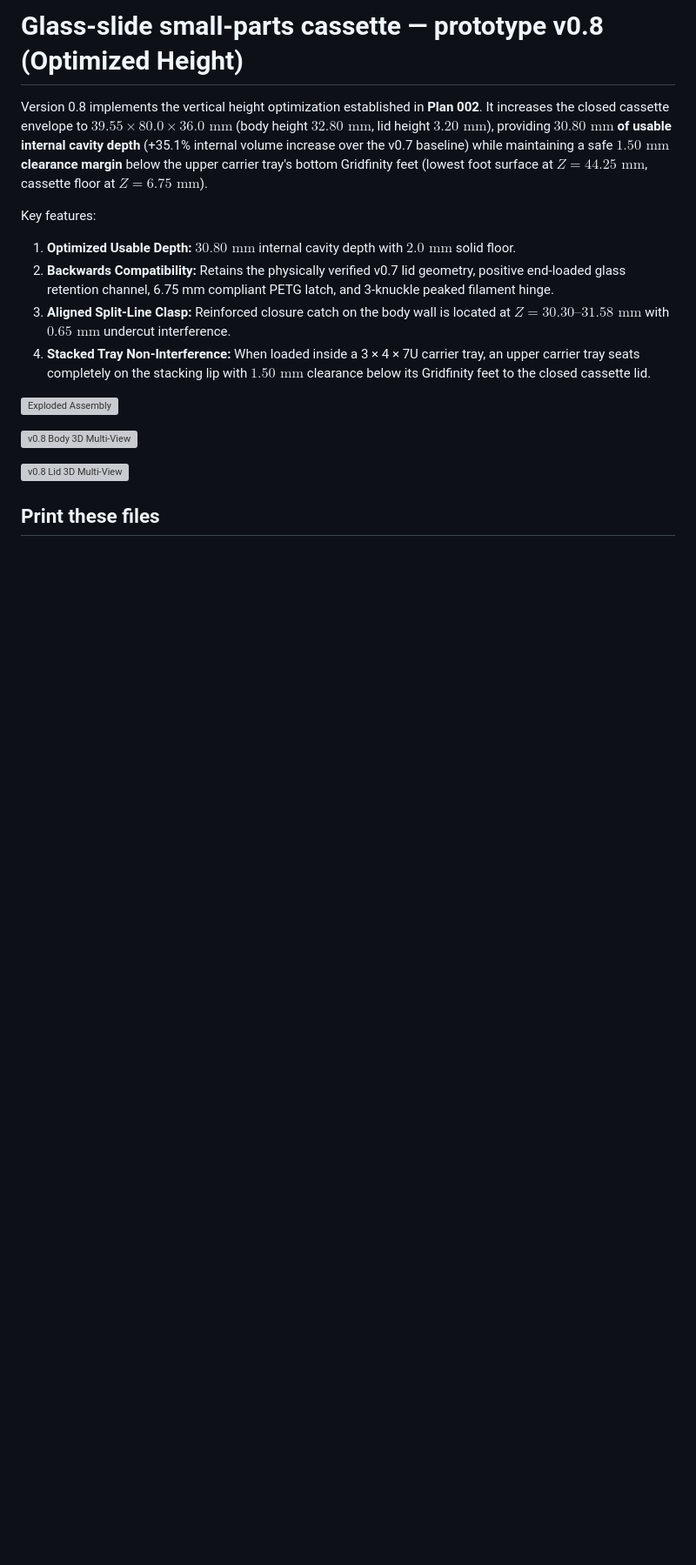
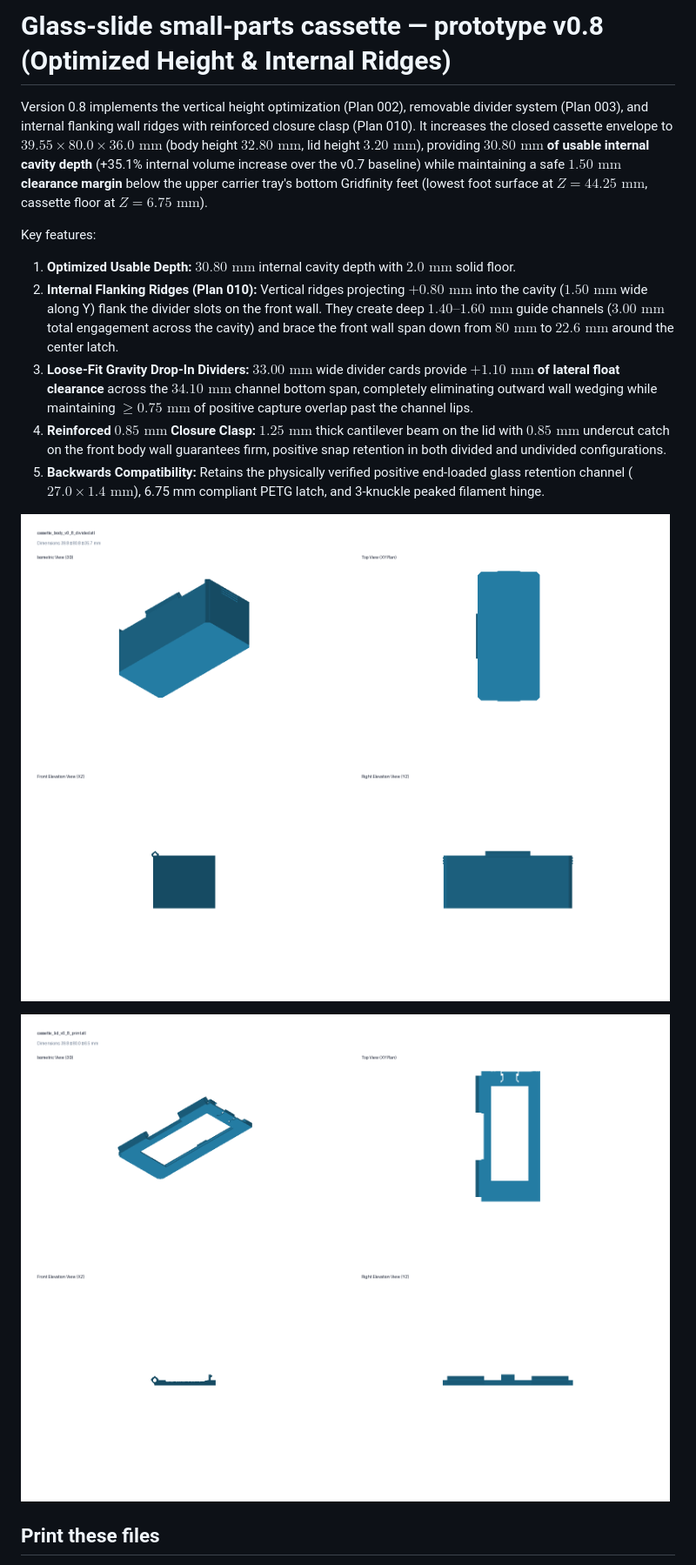
Before and after one commit to ericrowe/Small-Parts-Bins, a Markdown page: Cassettes/glass_slide_cassette_40x80/README.md, the part around one of its changes. Shown at 87% size. Rendered like a GitHub page; pictures changed too: docs/images/cassette_body_v0_8_divided_multiview.png (added), docs/images/cassette_lid_v0_8_multiview.png; blank space fills up the shorter version; grey boxes are pictures that could not be loaded.

Commit message:
plan-010: add internal flanking wall ridges, loose-fit divider cards, and reinforced 0.85 mm closure clasp

```diff
--- a/Cassettes/glass_slide_cassette_40x80/README.md
+++ b/Cassettes/glass_slide_cassette_40x80/README.md
@@ -1,6 +1,6 @@
-# Glass-slide small-parts cassette — prototype v0.8 (Optimized Height)
+# Glass-slide small-parts cassette — prototype v0.8 (Optimized Height & Internal Ridges)
 
-Version 0.8 implements the vertical height optimization established in **Plan 002**.
+Version 0.8 implements the vertical height optimization (Plan 002), removable divider system (Plan 003), and internal flanking wall ridges with reinforced closure clasp (Plan 010).
 It increases the closed cassette envelope to **$39.55 \times 80.0 \times 36.0\text{ mm}$**
 (body height $32.80\text{ mm}$, lid height $3.20\text{ mm}$), providing **$30.80\text{ mm}$ of
 usable internal cavity depth** (+35.1% internal volume increase over the v0.7 baseline)
@@ -9,15 +9,14 @@ tray's bottom Gridfinity feet (lowest foot surface at $Z = 44.25\text{ mm}$, cas
 
 Key features:
 1. **Optimized Usable Depth:** $30.80\text{ mm}$ internal cavity depth with $2.0\text{ mm}$ solid floor.
-2. **Backwards Compatibility:** Retains the physically verified v0.7 lid geometry, positive end-loaded glass retention channel, 6.75 mm compliant PETG latch, and 3-knuckle peaked filament hinge.
-3. **Aligned Split-Line Clasp:** Reinforced closure catch on the body wall is located at $Z = 30.30\text{--}31.58\text{ mm}$ with $0.65\text{ mm}$ undercut interference.
-4. **Stacked Tray Non-Interference:** When loaded inside a 3 × 4 × 7U carrier tray, an upper carrier tray seats completely on the stacking lip with $1.50\text{ mm}$ clearance below its Gridfinity feet to the closed cassette lid.
+2. **Internal Flanking Ridges (Plan 010):** Vertical ridges projecting $+0.80\text{ mm}$ into the cavity ($1.50\text{ mm}$ wide along Y) flank the divider slots on the front wall. They create deep $1.40\text{–}1.60\text{ mm}$ guide channels ($3.00\text{ mm}$ total engagement across the cavity) and brace the front wall span down from $80\text{ mm}$ to $22.6\text{ mm}$ around the center latch.
+3. **Loose-Fit Gravity Drop-In Dividers:** $33.00\text{ mm}$ wide divider cards provide **$+1.10\text{ mm}$ of lateral float clearance** across the $34.10\text{ mm}$ channel bottom span, completely eliminating outward wall wedging while maintaining $\ge 0.75\text{ mm}$ of positive capture overlap past the channel lips.
+4. **Reinforced $0.85\text{ mm}$ Closure Clasp:** $1.25\text{ mm}$ thick cantilever beam on the lid with $0.85\text{ mm}$ undercut catch on the front body wall guarantees firm, positive snap retention in both divided and undivided configurations.
+5. **Backwards Compatibility:** Retains the physically verified positive end-loaded glass retention channel ($27.0 \times 1.4\text{ mm}$), 6.75 mm compliant PETG latch, and 3-knuckle peaked filament hinge.
 
-![Exploded Assembly](build/cassette_v0_8_exploded_assembly.png)
+![v0.8 Body Divided 3D Multi-View](../../docs/images/cassette_body_v0_8_divided_multiview.png)
 
-![v0.8 Body 3D Multi-View](build/cassette_body_v0_8_multiview.png)
-
-![v0.8 Lid 3D Multi-View](build/cassette_lid_v0_8_multiview.png)
+![v0.8 Lid 3D Multi-View](../../docs/images/cassette_lid_v0_8_multiview.png)
 
 ## Print these files
 
```
Also changed, not shown: other parts of Cassettes/glass_slide_cassette_40x80/README.md (+18 -24 lines), Plans/010-re-evaluate-cassette-closure-latch.md (added, +72 -0 lines), Plans/PRIORITIES.md (+6 -7 lines), Plans/Queued/010-re-evaluate-cassette-closure-latch.md (deleted, +0 -76 lines), docs/images/cassette_body_v0_8_multiview.png, 10 other files.
